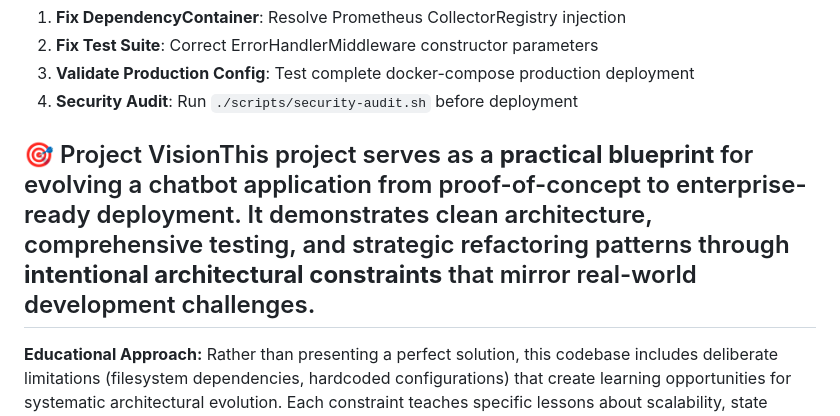
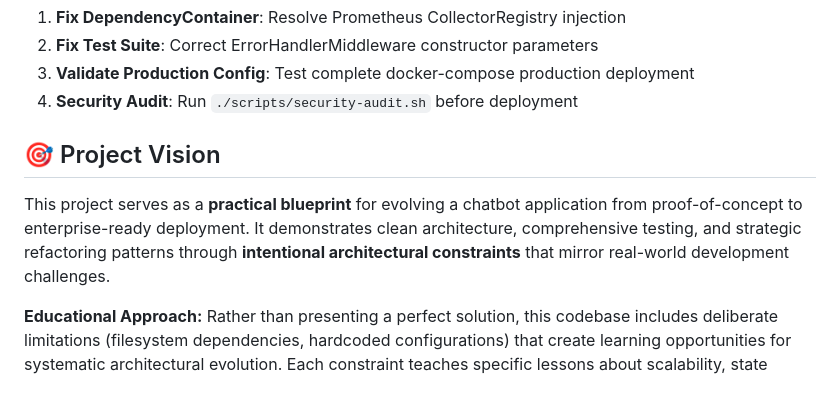
Before and after one commit to Miguel-DevOps/chatbot-demo, a Markdown page: README.md, the part around the change. Drawn GitHub-style; blank space fills up the shorter version.

Commit message:
docs: solution to the inconsistency in the paragraph in the README file

```diff
--- a/README.md
+++ b/README.md
@@ -80,7 +80,9 @@
 3. **Validate Production Config**: Test complete docker-compose production deployment
 4. **Security Audit**: Run `./scripts/security-audit.sh` before deployment
 
-## 🎯 Project VisionThis project serves as a **practical blueprint** for evolving a chatbot application from proof-of-concept to enterprise-ready deployment. It demonstrates clean architecture, comprehensive testing, and strategic refactoring patterns through **intentional architectural constraints** that mirror real-world development challenges.
+## 🎯 Project Vision
+
+This project serves as a **practical blueprint** for evolving a chatbot application from proof-of-concept to enterprise-ready deployment. It demonstrates clean architecture, comprehensive testing, and strategic refactoring patterns through **intentional architectural constraints** that mirror real-world development challenges.
 
 **Educational Approach:** Rather than presenting a perfect solution, this codebase includes deliberate limitations (filesystem dependencies, hardcoded configurations) that create learning opportunities for systematic architectural evolution. Each constraint teaches specific lessons about scalability, state management, and deployment considerations.
 
```
